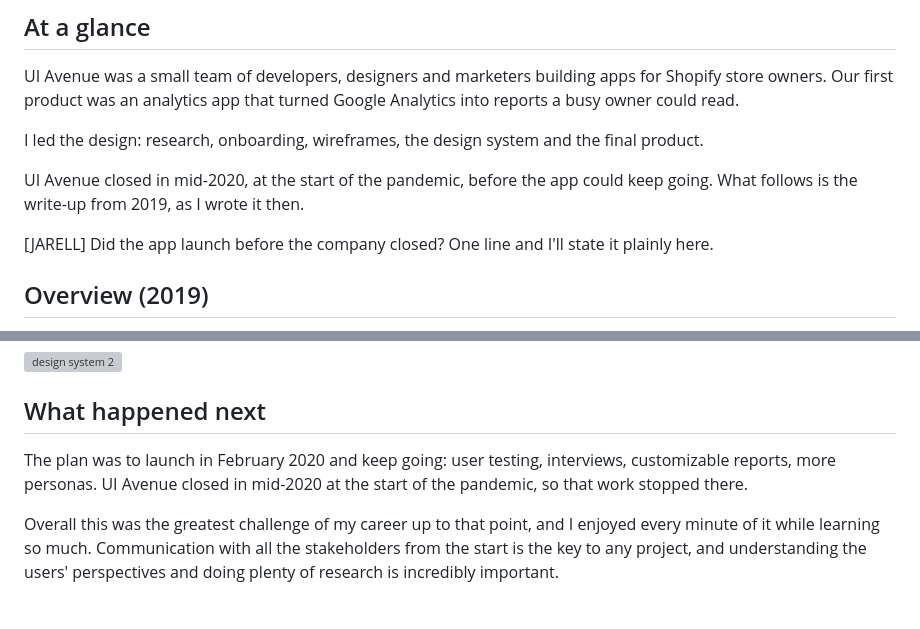
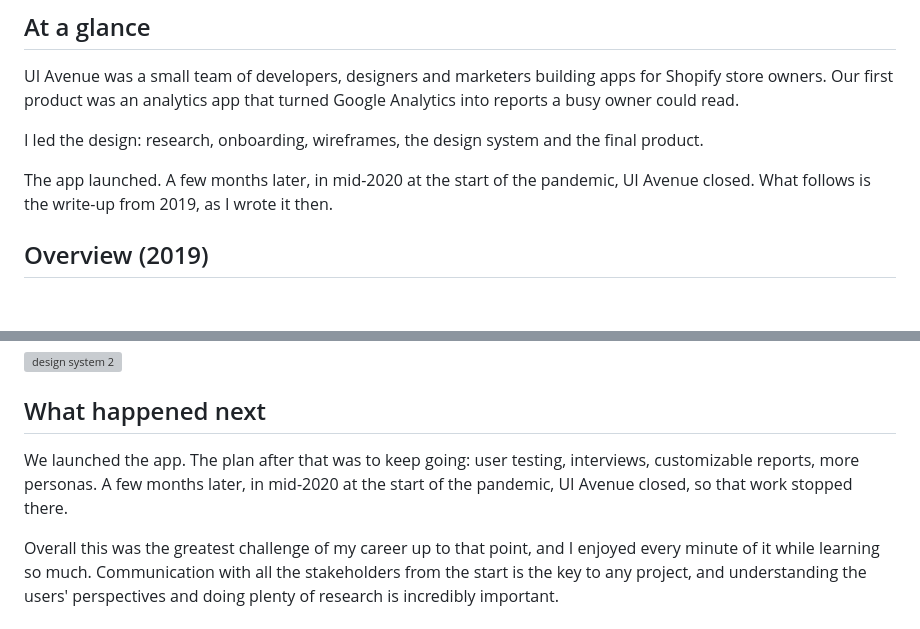
Before and after one commit to jarellalvarez/JarellAlvarezPortfolio, a Markdown page: content/uiavenue/index.md, 2 parts joined by grey strips. Rendered like a GitHub page; blank space fills up the shorter version; grey boxes are pictures that could not be loaded.

```diff
--- a/content/uiavenue/index.md
+++ b/content/uiavenue/index.md
@@ -19,9 +19,7 @@ UI Avenue was a small team of developers, designers and marketers building apps
 
 I led the design: research, onboarding, wireframes, the design system and the final product.
 
-UI Avenue closed in mid-2020, at the start of the pandemic, before the app could keep going. What follows is the write-up from 2019, as I wrote it then.
-
-[JARELL] Did the app launch before the company closed? One line and I'll state it plainly here.
+The app launched. A few months later, in mid-2020 at the start of the pandemic, UI Avenue closed. What follows is the write-up from 2019, as I wrote it then.
 
 ## Overview (2019)
 
@@ -107,6 +105,6 @@ I created a style guide ensuring each component is documented to ensure all of o
 
 ## What happened next
 
-The plan was to launch in February 2020 and keep going: user testing, interviews, customizable reports, more personas. UI Avenue closed in mid-2020 at the start of the pandemic, so that work stopped there.
+We launched the app. The plan after that was to keep going: user testing, interviews, customizable reports, more personas. A few months later, in mid-2020 at the start of the pandemic, UI Avenue closed, so that work stopped there.
 
 Overall this was the greatest challenge of my career up to that point, and I enjoyed every minute of it while learning so much. Communication with all the stakeholders from the start is the key to any project, and understanding the users' perspectives and doing plenty of research is incredibly important.
```
Also changed, not shown: content/about.md (+13 -10 lines).
